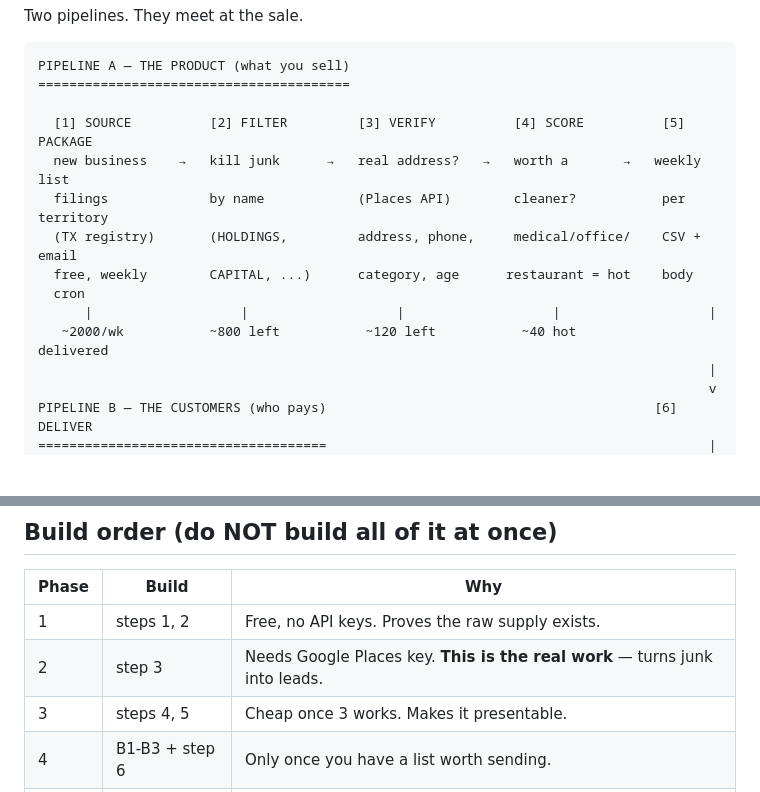
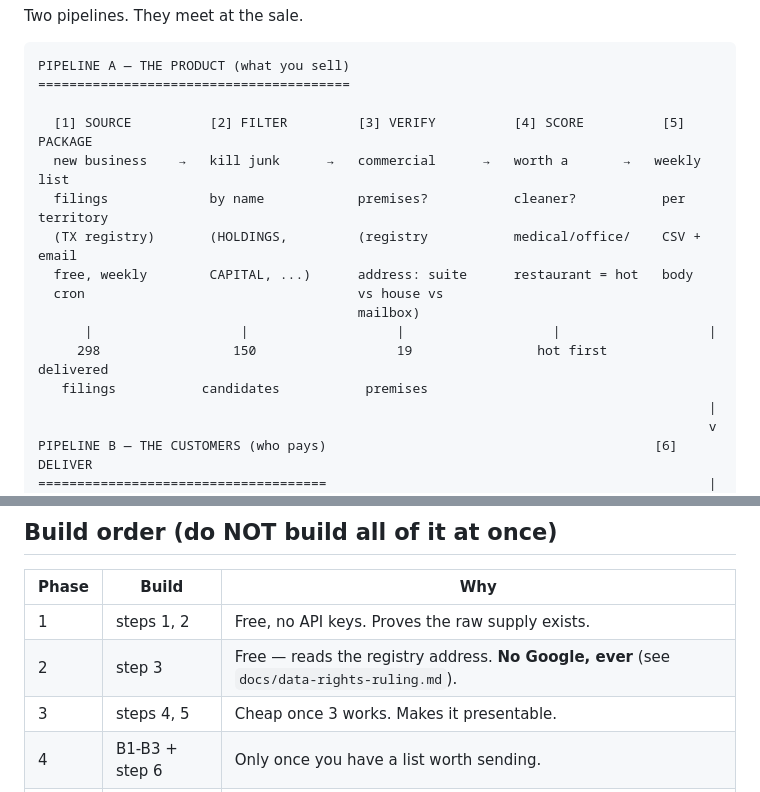
Before and after one commit to Pu11en/moplist, a Markdown page: README.md, 2 parts joined by grey strips. GitHub-like rendering; blank space fills up the shorter version.

```diff
--- a/README.md
+++ b/README.md
@@ -9,13 +9,15 @@ PIPELINE A — THE PRODUCT (what you sell)
 ========================================
 
   [1] SOURCE          [2] FILTER         [3] VERIFY          [4] SCORE          [5] PACKAGE
-  new business    →   kill junk      →   real address?   →   worth a       →   weekly list
-  filings             by name            (Places API)        cleaner?           per territory
-  (TX registry)       (HOLDINGS,         address, phone,     medical/office/    CSV + email
-  free, weekly        CAPITAL, ...)      category, age      restaurant = hot    body
-  cron
+  new business    →   kill junk      →   commercial      →   worth a       →   weekly list
+  filings             by name            premises?           cleaner?           per territory
+  (TX registry)       (HOLDINGS,         (registry           medical/office/    CSV + email
+  free, weekly        CAPITAL, ...)      address: suite      restaurant = hot   body
+  cron                                   vs house vs
+                                         mailbox)
       |                   |                   |                   |                   |
-   ~2000/wk           ~800 left           ~120 left           ~40 hot            delivered
+     298                 150                  19                hot first          delivered
+   filings           candidates           premises
                                                                                       |
                                                                                       v
 PIPELINE B — THE CUSTOMERS (who pays)                                          [6] DELIVER
@@ -55,7 +57,7 @@ python3 src/step6_deliver.py   # sends to paying customers + pushes samples to I
 | Phase | Build | Why |
 |---|---|---|
 | 1 | steps 1, 2 | Free, no API keys. Proves the raw supply exists. |
-| 2 | step 3 | Needs Google Places key. **This is the real work** — turns junk into leads. |
+| 2 | step 3 | Free — reads the registry address. **No Google, ever** (see `docs/data-rights-ruling.md`). |
 | 3 | steps 4, 5 | Cheap once 3 works. Makes it presentable. |
 | 4 | B1-B3 + step 6 | Only once you have a list worth sending. |
 | 5 | step 7 | Only once someone says yes. |
```
Also changed, not shown: DIAGRAM.md (+26 -22 lines), STATUS.md (+10 -10 lines).
